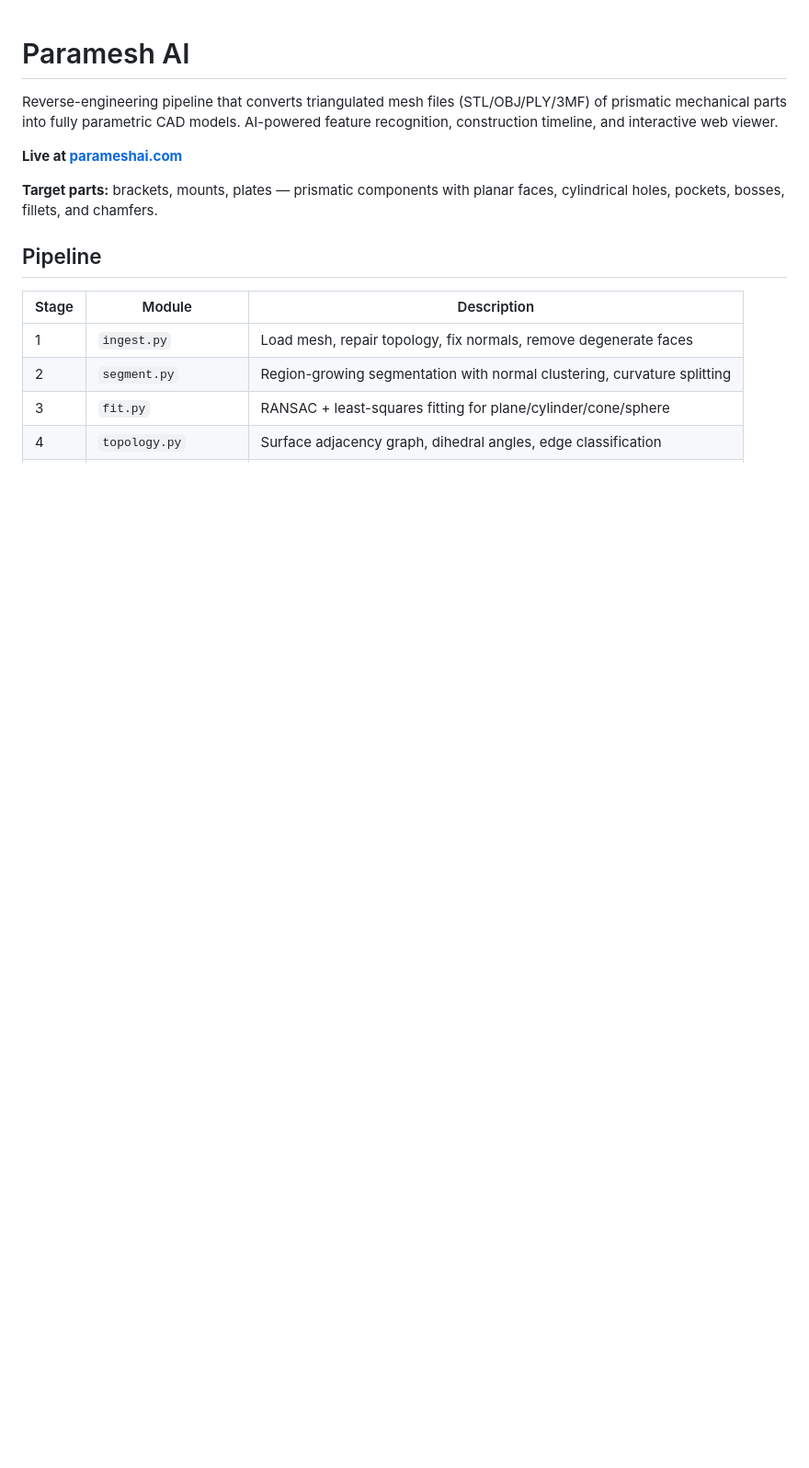
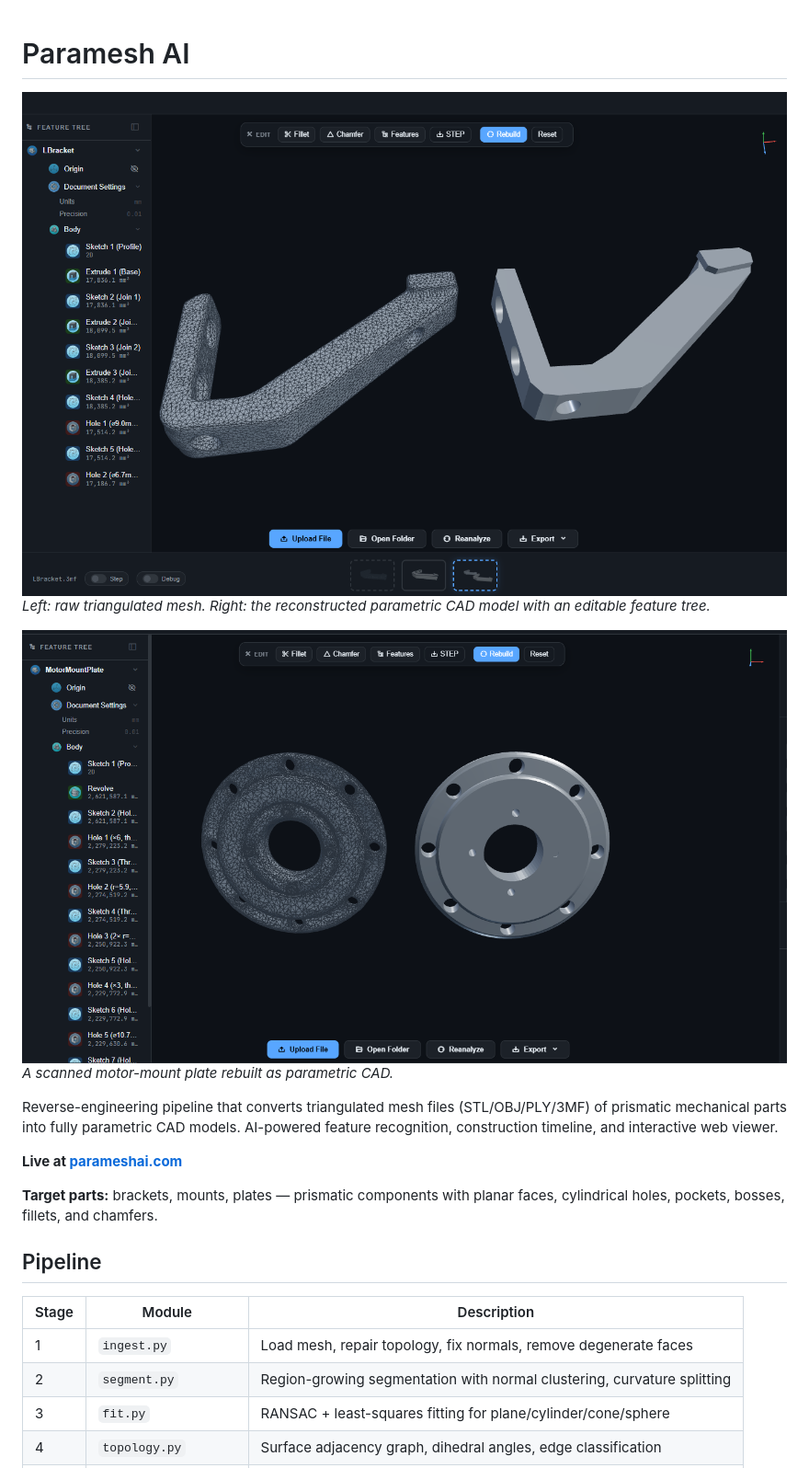
Before and after one commit to TrentIndeed/meshToParametric, a Markdown page: README.md, the part around the change. Shown at 92% size. Rendered like a GitHub page; pictures changed too: docs/lbracket.png (added), docs/motormount.png (added); blank space fills up the shorter version.

Commit message:
Add screenshot to README
Co-Authored-By: Claude Opus 4.8 <noreply@anthropic.com>

```diff
--- a/README.md
+++ b/README.md
@@ -1,4 +1,10 @@
 # Paramesh AI
+
+![Mesh to parametric CAD - L-bracket](docs/lbracket.png)
+*Left: raw triangulated mesh. Right: the reconstructed parametric CAD model with an editable feature tree.*
+
+![Mesh to parametric CAD - motor mount plate](docs/motormount.png)
+*A scanned motor-mount plate rebuilt as parametric CAD.*
 
 Reverse-engineering pipeline that converts triangulated mesh files (STL/OBJ/PLY/3MF) of prismatic mechanical parts into fully parametric CAD models. AI-powered feature recognition, construction timeline, and interactive web viewer.
 
```
